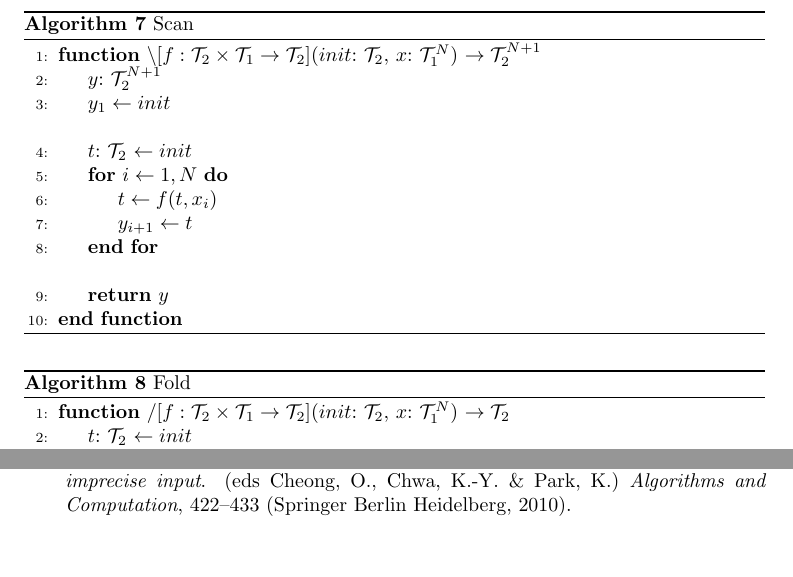
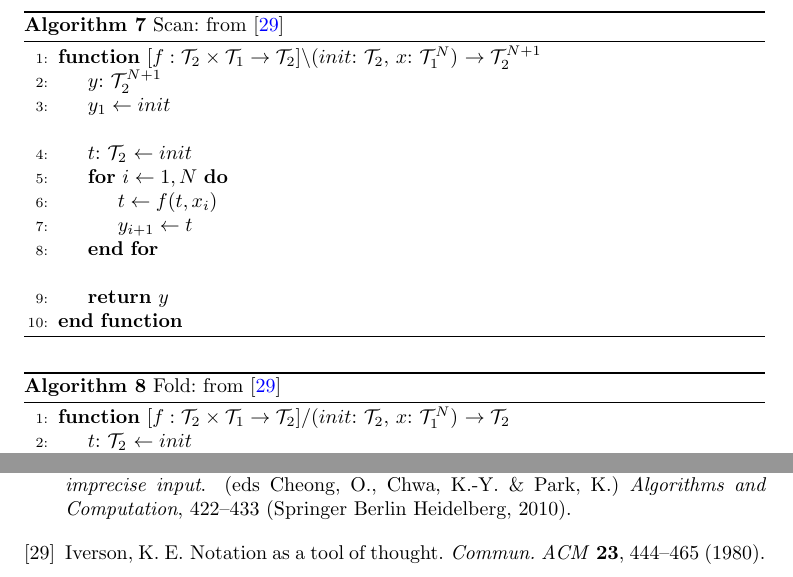
Before and after one commit to avitase/fast_frechet, a LaTeX paper (paper/sn-article.tex, which reads paper/main.tex, paper/sn-bibliography.bib): two parts of pages 7 and 9 of 9, joined at a grey line, cut at the place of the change. Compiled offline with pdfLaTeX.

Commit message:
Add reference to Kenneth tool of thought

```diff
--- a/paper/main.tex
+++ b/paper/main.tex
@@ -194,10 +194,10 @@ $d=2$ $\rightarrow$ \textit{planar case}
 \end{algorithm}
 
 \begin{algorithm}
-    \caption{Scan}
+    \caption{Scan: from \citep{kenneth79}}
     \label{alg:scan}
     \begin{algorithmic}[1]
-        \Function{$\backslash[f: \mathcal{T}_2 \times \mathcal{T}_1 \to \mathcal{T}_2]$}{$init$: $\mathcal{T}_2$, $x$: $\mathcal{T}_1^N$} $\to \mathcal{T}_2^{N+1}$
+        \Function{$[f: \mathcal{T}_2 \times \mathcal{T}_1 \to \mathcal{T}_2]\backslash$}{$init$: $\mathcal{T}_2$, $x$: $\mathcal{T}_1^N$} $\to \mathcal{T}_2^{N+1}$
             \State $y$: $\mathcal{T}_2^{N+1}$
             \State $y_1 \gets init$
             \Statex
@@ -213,10 +213,10 @@ $d=2$ $\rightarrow$ \textit{planar case}
 \end{algorithm}
 
 \begin{algorithm}
-    \caption{Fold}
+    \caption{Fold: from \citep{kenneth79}}
     \label{alg:fold}
     \begin{algorithmic}[1]
-        \Function{$/[f: \mathcal{T}_2 \times \mathcal{T}_1 \to \mathcal{T}_2]$}{$init$: $\mathcal{T}_2$, $x$: $\mathcal{T}_1^N$} $\to \mathcal{T}_2$
+        \Function{$[f: \mathcal{T}_2 \times \mathcal{T}_1 \to \mathcal{T}_2]/$}{$init$: $\mathcal{T}_2$, $x$: $\mathcal{T}_1^N$} $\to \mathcal{T}_2$
             \State $t$: $\mathcal{T}_2$ $\gets init$
             \For{$i \gets 1,N$}
                 \State $t \gets f(t, x_i)$
--- a/paper/sn-bibliography.bib
+++ b/paper/sn-bibliography.bib
@@ -215,3 +215,10 @@
     doi       = {10.1145/360825.360861}
 }
 
+@article{kenneth79,
+    author    = {Iverson, Kenneth E.},
+    title     = {Notation as a Tool of Thought},
+    journal   = {Commun. ACM},
+    volume    = {23},
+    number    = {8},
+    year      = {1980},
```
Also changed, not shown: paper/main.tex (14 more changed lines), paper/sn-bibliography.bib (5 more changed lines).
